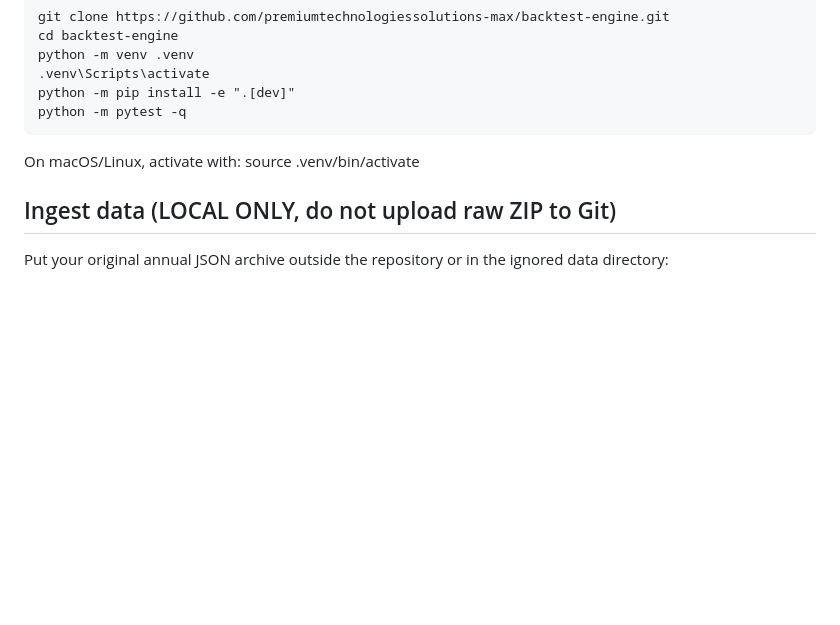
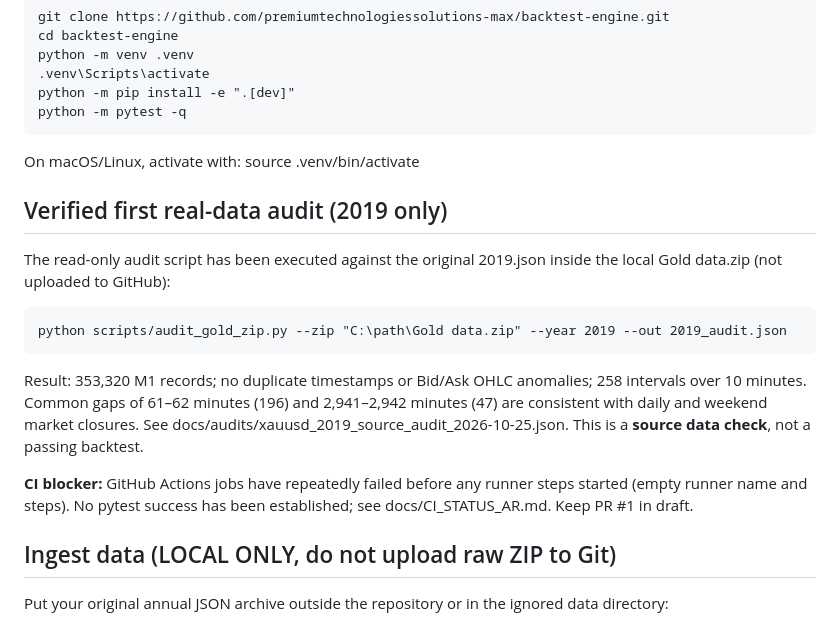
Before and after one commit to premiumtechnologiessolutions-max/backtest-engine, a Markdown page: README.md, the part around the change. GitHub-like rendering; blank space fills up the shorter version.

Commit message:
docs: link reproducible 2019 source audit and disclose CI pre-run blocker

```diff
--- a/README.md
+++ b/README.md
@@ -31,6 +31,16 @@ Clone this private repo in a trusted Python environment:
     python -m pytest -q
 
 On macOS/Linux, activate with: source .venv/bin/activate
+
+## Verified first real-data audit (2019 only)
+
+The read-only audit script has been executed against the original 2019.json inside the local Gold data.zip (not uploaded to GitHub):
+
+    python scripts/audit_gold_zip.py --zip "C:\path\Gold data.zip" --year 2019 --out 2019_audit.json
+
+Result: 353,320 M1 records; no duplicate timestamps or Bid/Ask OHLC anomalies; 258 intervals over 10 minutes. Common gaps of 61–62 minutes (196) and 2,941–2,942 minutes (47) are consistent with daily and weekend market closures. See docs/audits/xauusd_2019_source_audit_2026-10-25.json. This is a **source data check**, not a passing backtest.
+
+**CI blocker:** GitHub Actions jobs have repeatedly failed before any runner steps started (empty runner name and steps). No pytest success has been established; see docs/CI_STATUS_AR.md. Keep PR #1 in draft.
 
 ## Ingest data (LOCAL ONLY, do not upload raw ZIP to Git)
 
```
